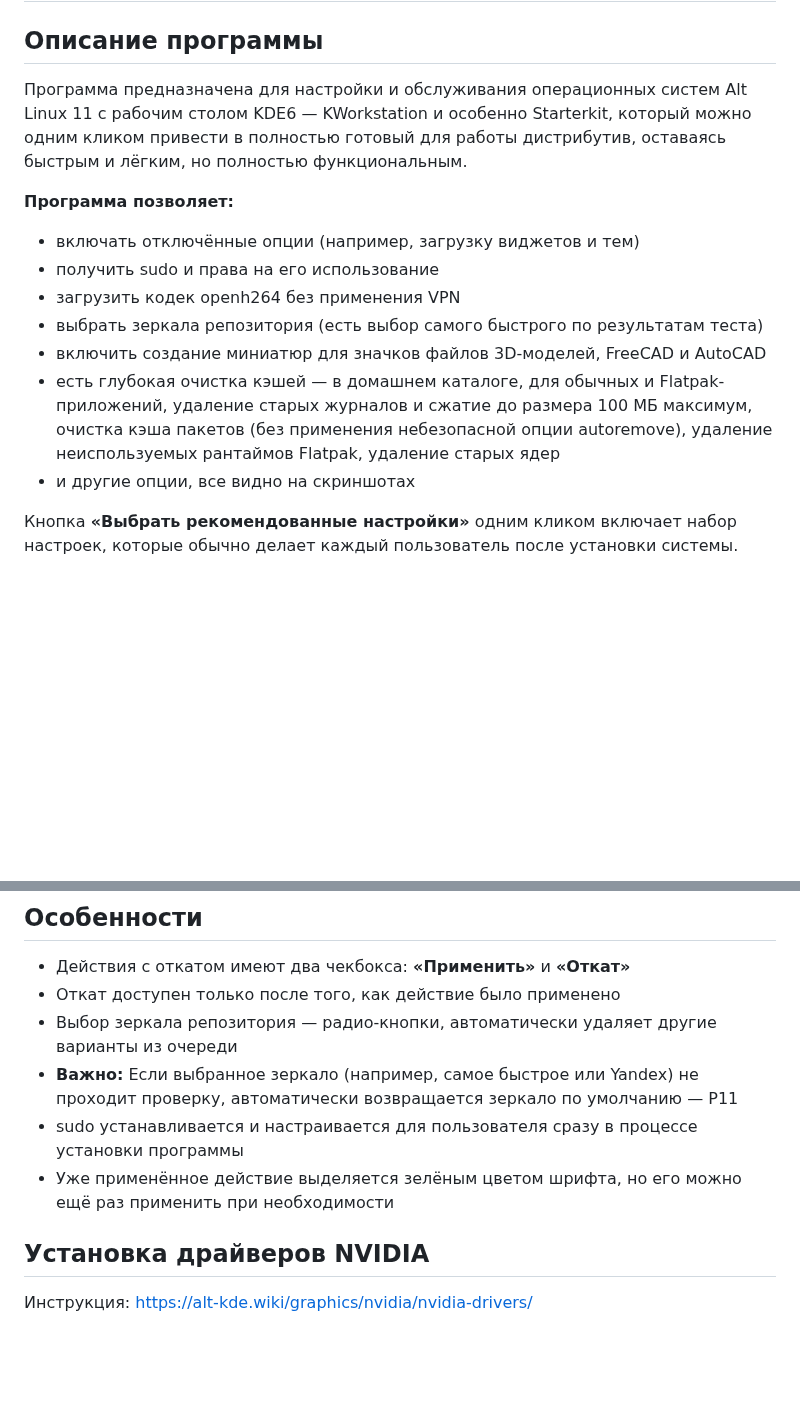
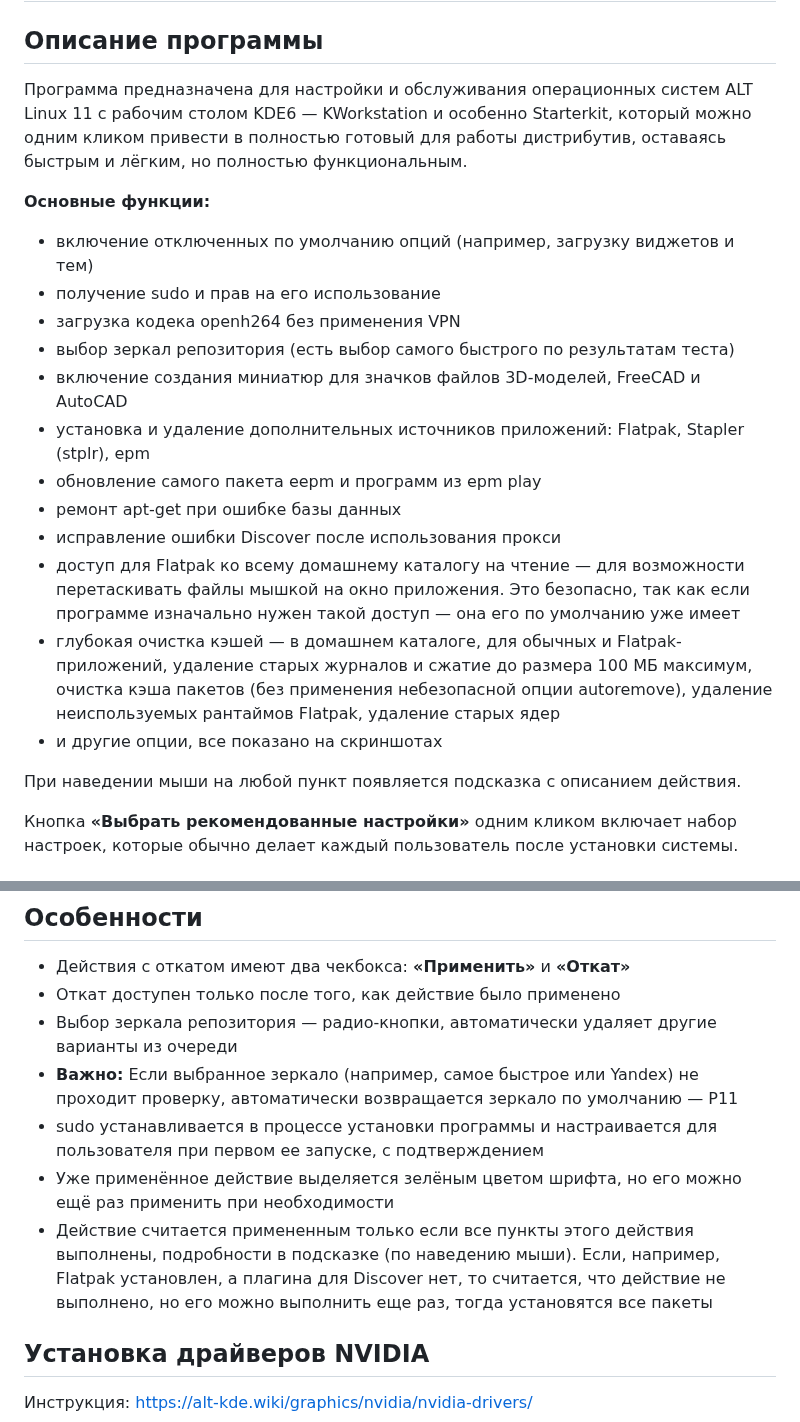
Before and after one commit to kullibbin-hub/alt-kde-helper, a Markdown page: README.md, 2 parts joined by grey strips. Rendered like a GitHub page; blank space fills up the shorter version.

```diff
--- a/README.md
+++ b/README.md
@@ -2,17 +2,24 @@
 
 ## Описание программы
 
-Программа предназначена для настройки и обслуживания операционных систем Alt Linux 11 с рабочим столом KDE6 — KWorkstation и особенно Starterkit, который можно одним кликом привести в полностью готовый для работы дистрибутив, оставаясь быстрым и лёгким, но полностью функциональным.
+Программа предназначена для настройки и обслуживания операционных систем ALT Linux 11 с рабочим столом KDE6 — KWorkstation и особенно Starterkit, который можно одним кликом привести в полностью готовый для работы дистрибутив, оставаясь быстрым и лёгким, но полностью функциональным.
 
-**Программа позволяет:**
+**Основные функции:**
 
-- включать отключённые опции (например, загрузку виджетов и тем)
-- получить sudo и права на его использование
-- загрузить кодек openh264 без применения VPN
-- выбрать зеркала репозитория (есть выбор самого быстрого по результатам теста)
-- включить создание миниатюр для значков файлов 3D-моделей, FreeCAD и AutoCAD
-- есть глубокая очистка кэшей — в домашнем каталоге, для обычных и Flatpak-приложений, удаление старых журналов и сжатие до размера 100 МБ максимум, очистка кэша пакетов (без применения небезопасной опции autoremove), удаление неиспользуемых рантаймов Flatpak, удаление старых ядер
-- и другие опции, все видно на скриншотах
+- включение отключенных по умолчанию опций (например, загрузку виджетов и тем)
+- получение sudo и прав на его использование
+- загрузка кодека openh264 без применения VPN
+- выбор зеркал репозитория (есть выбор самого быстрого по результатам теста)
+- включение создания миниатюр для значков файлов 3D-моделей, FreeCAD и AutoCAD
+- установка и удаление дополнительных источников приложений: Flatpak, Stapler (stplr), epm
+- обновление самого пакета eepm и программ из epm play
+- ремонт apt-get при ошибке базы данных
+- исправление ошибки Discover после использования прокси
+- доступ для Flatpak ко всему домашнему каталогу на чтение — для возможности перетаскивать файлы мышкой на окно приложения. Это безопасно, так как если программе изначально нужен такой доступ — она его по умолчанию уже имеет
+- глубокая очистка кэшей — в домашнем каталоге, для обычных и Flatpak-приложений, удаление старых журналов и сжатие до размера 100 МБ максимум, очистка кэша пакетов (без применения небезопасной опции autoremove), удаление неиспользуемых рантаймов Flatpak, удаление старых ядер
+- и другие опции, все показано на скриншотах
+
+При наведении мыши на любой пункт появляется подсказка с описанием действия.
 
 Кнопка **«Выбрать рекомендованные настройки»** одним кликом включает набор настроек, которые обычно делает каждый пользователь после установки системы.
 
@@ -63,8 +80,9 @@
 - Откат доступен только после того, как действие было применено
 - Выбор зеркала репозитория — радио-кнопки, автоматически удаляет другие варианты из очереди
 - **Важно:** Если выбранное зеркало (например, самое быстрое или Yandex) не проходит проверку, автоматически возвращается зеркало по умолчанию — Р11
-- sudo устанавливается и настраивается для пользователя сразу в процессе установки программы
+- sudo устанавливается в процессе установки программы и настраивается для пользователя при первом ее запуске, с подтверждением
 - Уже применённое действие выделяется зелёным цветом шрифта, но его можно ещё раз применить при необходимости
+- Действие считается примененным только если все пункты этого действия выполнены, подробности в подсказке (по наведению мыши). Если, например, Flatpak установлен, а плагина для Discover нет, то считается, что действие не выполнено, но его можно выполнить еще раз, тогда установятся все пакеты
 
 ## Установка драйверов NVIDIA
 
```
Also changed, not shown: other parts of README.md (+26 -16 lines), screenshots/alt-kde-helper2.png, 10 other files.
